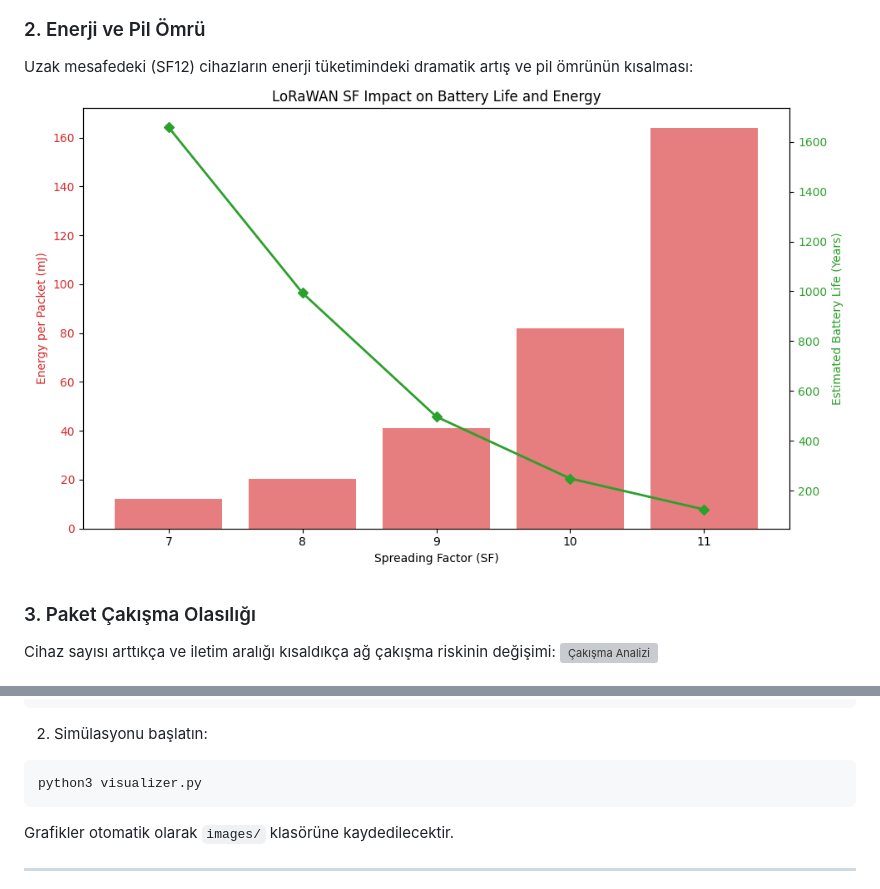
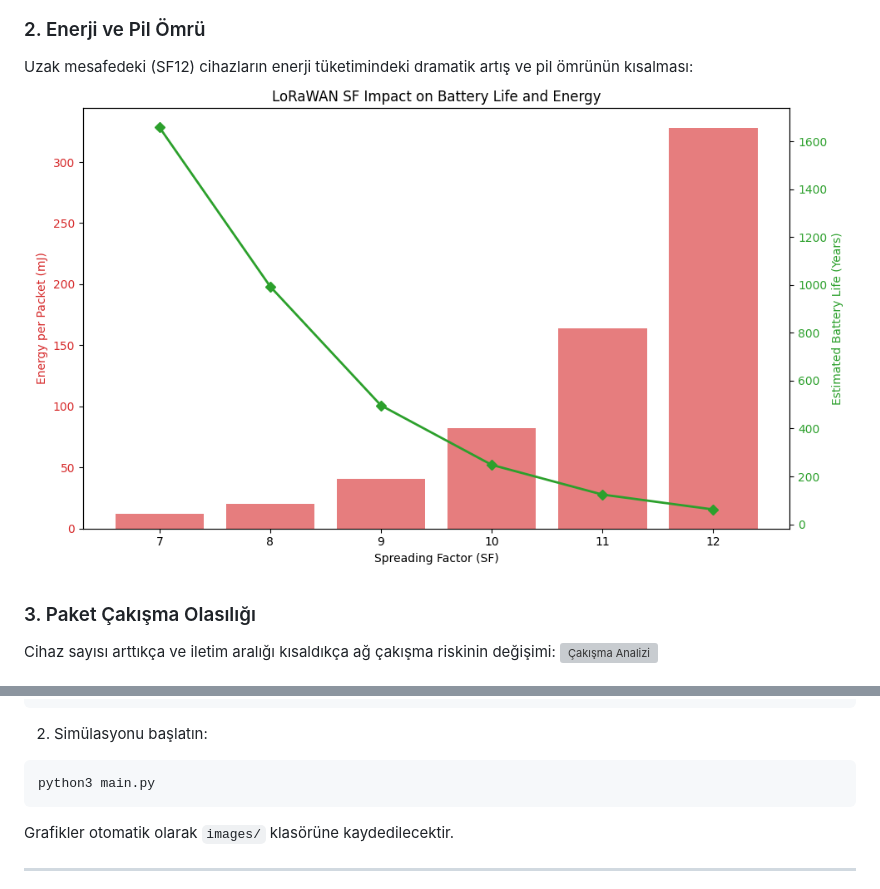
Before and after one commit to c0ex38/LoraWan, a Markdown page: README.md, 2 parts joined by grey strips. Rendered like a GitHub page; pictures changed too: images/energy_analysis.png; grey boxes are pictures that could not be loaded.

Commit message:
Added main.py entry point and updated documentation

````diff
--- a/README.md
+++ b/README.md
@@ -52,7 +52,7 @@ pip install numpy matplotlib
 2. Simülasyonu başlatın:
 
 ```bash
-python3 visualizer.py
+python3 main.py
 ```
 
 Grafikler otomatik olarak `images/` klasörüne kaydedilecektir.
````
Also changed, not shown: city_map_sf_distribution.png, sf_analysis_plot.png, 1 other file.
